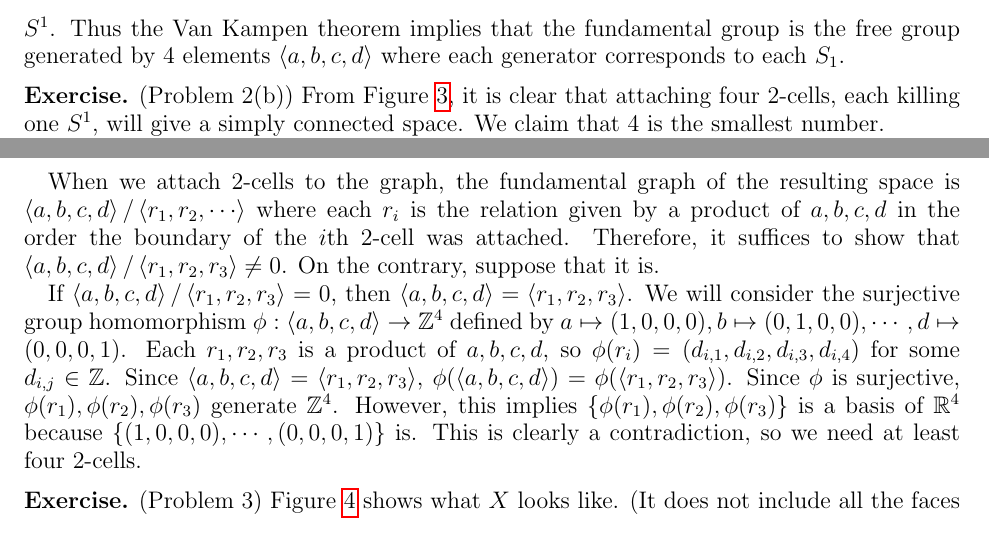
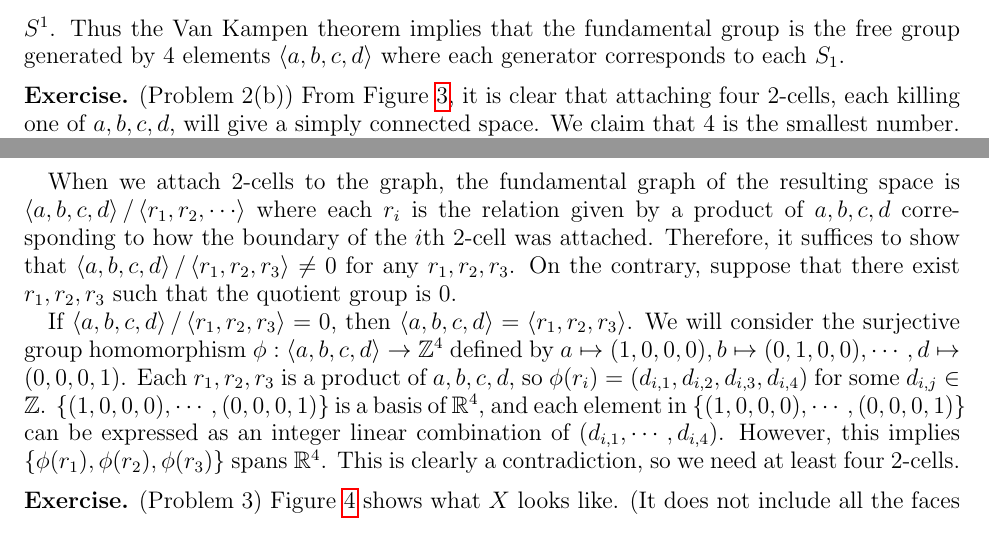
Before and after one commit to hidenori-shinohara/courses, a LaTeX paper (math611/final/math611-final.tex): two parts of pages 3 and 4 of 8, joined at a grey line, cut so that both start at the same text. Compiled offline with pdfLaTeX.

Commit message:
Update the solution to Problem 2(b)

```diff
--- a/math611/final/math611-final.tex
+++ b/math611/final/math611-final.tex
@@ -166,19 +166,18 @@
 \end{exer}
 
 \begin{exer}{(Problem 2(b))}
-  From Figure \ref{fig:k33}, it is clear that attaching four 2-cells, each killing one $S^1$, will give a simply connected space.
+  From Figure \ref{fig:k33}, it is clear that attaching four 2-cells, each killing one of $a, b, c, d$, will give a simply connected space.
   We claim that 4 is the smallest number.
 
-  When we attach 2-cells to the graph, the fundamental graph of the resulting space is $\ev{ a, b, c, d} / \ev{ r_1, r_2, \cdots }$ where each $r_i$ is the relation given by a product of $a, b, c, d$ in the order the boundary of the $i$th 2-cell was attached.
-  Therefore, it suffices to show that $\ev{a, b, c, d} / \ev{r_1, r_2, r_3} \ne 0$.
-  On the contrary, suppose that it is.
+  When we attach 2-cells to the graph, the fundamental graph of the resulting space is $\ev{ a, b, c, d} / \ev{ r_1, r_2, \cdots }$ where each $r_i$ is the relation given by a product of $a, b, c, d$ corresponding to how the boundary of the $i$th 2-cell was attached.
+  Therefore, it suffices to show that $\ev{a, b, c, d} / \ev{r_1, r_2, r_3} \ne 0$ for any $r_1, r_2, r_3$.
+  On the contrary, suppose that there exist $r_1, r_2, r_3$ such that the quotient group is 0.
 
   If $\ev{a, b, c, d} / \ev{r_1, r_2, r_3} = 0$, then $\ev{a, b, c, d} = \ev{r_1, r_2, r_3}$.
   We will consider the surjective group homomorphism $\phi: \ev{a, b, c, d} \rightarrow \mathbb{Z}^4$ defined by $a \mapsto (1, 0, 0, 0), b \mapsto (0, 1, 0, 0), \cdots, d \mapsto (0, 0, 0, 1)$.
   Each $r_1, r_2, r_3$ is a product of $a, b, c, d$, so $\phi(r_i) = (d_{i, 1}, d_{i, 2}, d_{i, 3}, d_{i, 4})$ for some $d_{i, j} \in \mathbb{Z}$.
-  Since $\ev{a, b, c, d} = \ev{r_1, r_2, r_3}$, $\phi(\ev{a, b, c, d}) = \phi(\ev{r_1, r_2, r_3})$.
-  Since $\phi$ is surjective, $\phi(r_1), \phi(r_2), \phi(r_3)$ generate $\mathbb{Z}^4$.
-  However, this implies $\{ \phi(r_1), \phi(r_2), \phi(r_3) \}$ is a basis of $\mathbb{R}^4$ because $\{ (1, 0, 0, 0), \cdots, (0, 0, 0, 1) \}$ is.
+  $\{ (1, 0, 0, 0), \cdots, (0, 0, 0, 1) \}$ is a basis of $\mathbb{R}^4$, and each element in $\{ (1, 0, 0, 0), \cdots, (0, 0, 0, 1) \}$ can be expressed as an integer linear combination of $(d_{i, 1}, \cdots, d_{i, 4})$.
+  However, this implies $\{ \phi(r_1), \phi(r_2), \phi(r_3) \}$ spans $\mathbb{R}^4$.
   This is clearly a contradiction, so we need at least four 2-cells.
 \end{exer}
 
```
Also changed, not shown: math611/final/math611-final.pdf.
